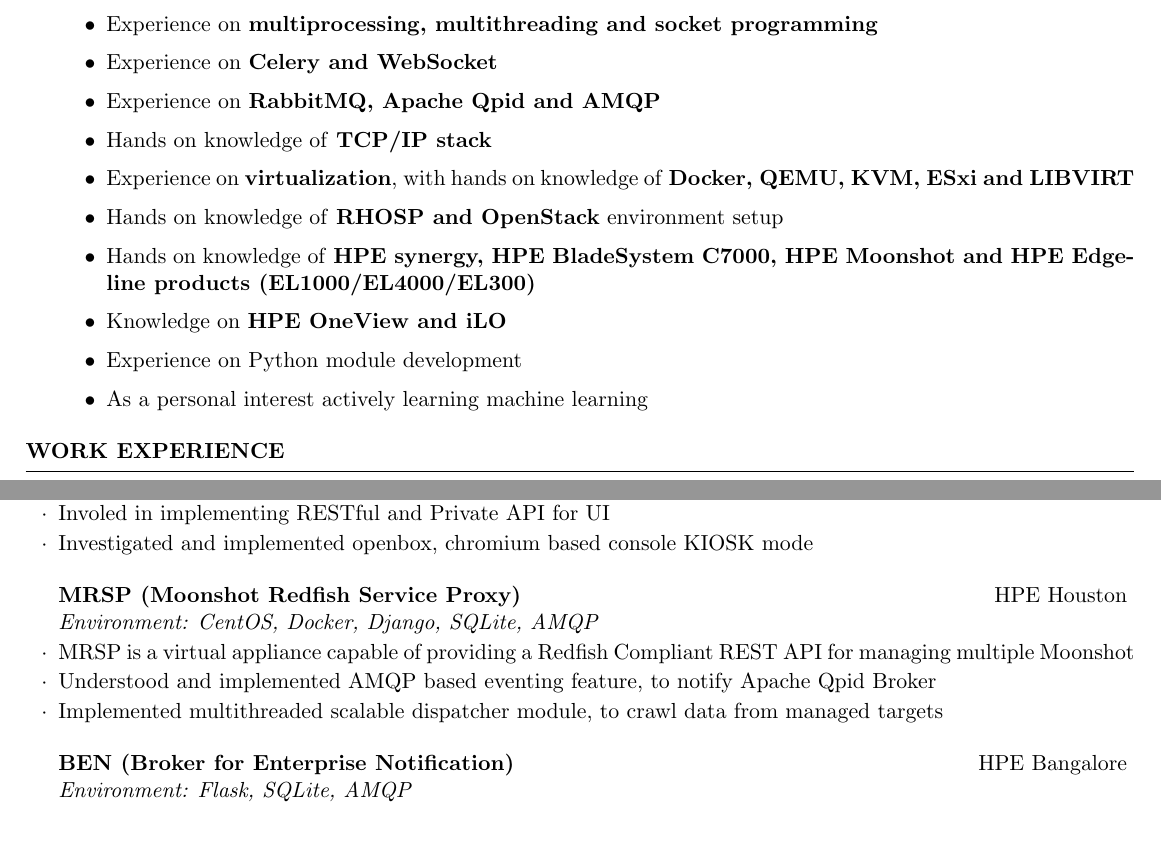
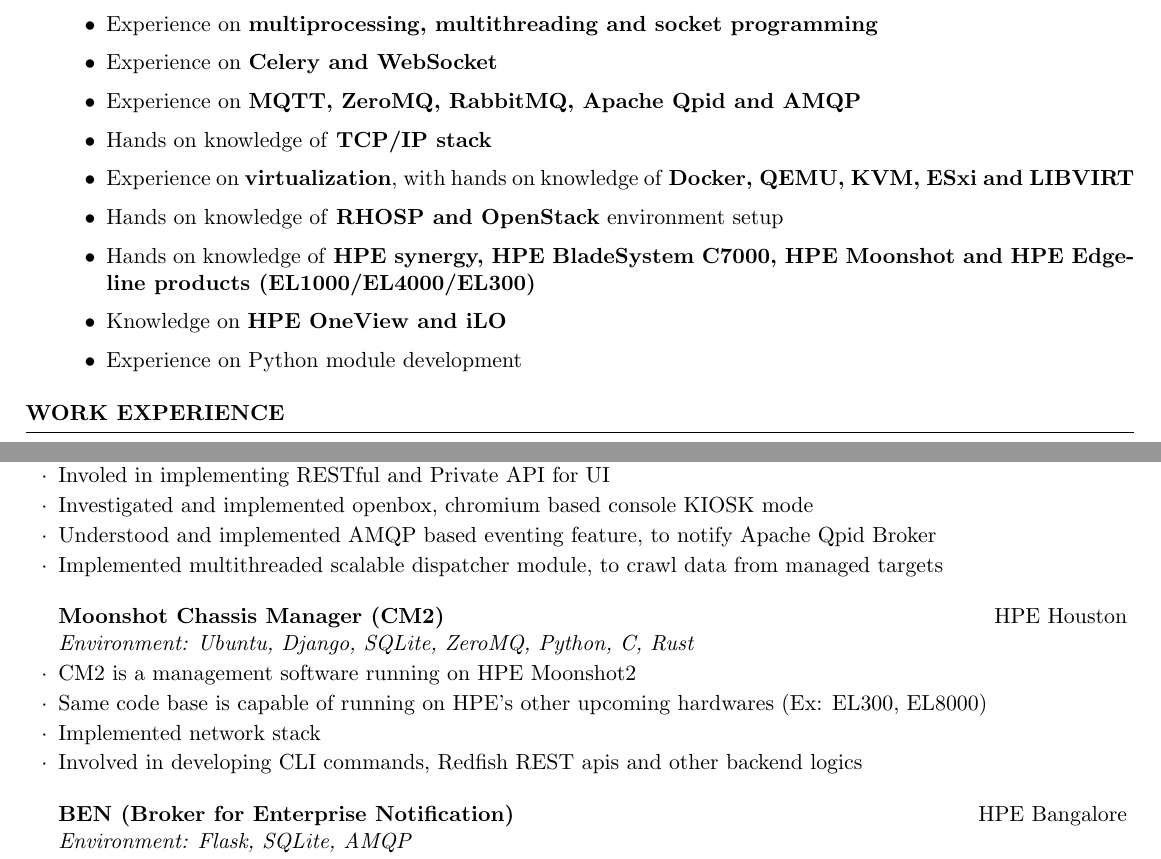
Before and after one commit to jjlogu/resume, a LaTeX CV (resume.tex): two parts of pages 1 and 2 of 2, joined at a grey line, cut so that both start at the same text, the shorter picture padded with empty space. Compiled offline with pdfLaTeX.

Commit message:
Updated project details

```diff
--- a/resume.tex
+++ b/resume.tex
@@ -47,14 +47,14 @@
 \item Experience on \textbf{RESTful interface development} and consumption of various RESTful interface
 \item Experience on \textbf{multiprocessing, multithreading and socket programming}
 \item Experience on \textbf{Celery and WebSocket}
-\item Experience on \textbf{RabbitMQ, Apache Qpid and AMQP}
+\item Experience on \textbf{MQTT, ZeroMQ, RabbitMQ, Apache Qpid and AMQP}
 \item Hands on knowledge of \textbf{TCP/IP stack}
 \item Experience on \textbf{virtualization}, with hands on knowledge of \textbf{Docker, QEMU, KVM, ESxi and LIBVIRT}
 \item Hands on knowledge of \textbf{RHOSP and OpenStack} environment setup
 \item Hands on knowledge of \textbf{HPE synergy, HPE BladeSystem C7000, HPE Moonshot and HPE Edgeline products (EL1000/EL4000/EL300)}
 \item Knowledge on \textbf{HPE OneView and iLO}
 \item Experience on Python module development
-\item As a personal interest actively learning machine learning
+%\item As a personal interest actively learning machine learning
 \end{itemize}
 
 %Minor in Linguistics \smallskip \\
@@ -189,6 +190,8 @@
 \item Implemented licensing module using AutoPass Java library
 \item Involed in implementing RESTful and Private API for UI
 \item Investigated and implemented openbox, chromium based console KIOSK mode
+\item Understood and implemented AMQP based eventing feature, to notify Apache Qpid Broker
+\item Implemented multithreaded scalable dispatcher module, to crawl data from managed targets
 %\item Currently working on modularizing and scalability of EIM
 
 \end{rSubsection}
@@ -196,14 +199,16 @@
 %--------------------------------------------------------------------------------------------------
 
 %--------------------------------------------------------------------------------------------------
-\begin{rSubsection}{MRSP (Moonshot Redfish Service Proxy)}
-{HPE Houston}{Environment: CentOS, Docker, Django,  SQLite, AMQP}{ }  %June 2016 - November 2016
+\begin{rSubsection}{Moonshot Chassis Manager (CM2)}
+{HPE Houston}{Environment: Ubuntu, Django,  SQLite, ZeroMQ, Python, C, Rust}{ }  %June 2016 - November 2016
 
 \vspace{-3pt}
 
-\item MRSP is a virtual appliance capable of providing a Redfish Compliant REST API for managing multiple Moonshot
-\item Understood and implemented AMQP based eventing feature, to notify Apache Qpid Broker
-\item Implemented multithreaded scalable dispatcher module, to crawl data from managed targets
+\item CM2 is a management software running on HPE Moonshot2
+\item Same code base is capable of running on HPE's other upcoming hardwares (Ex: EL300, EL8000)
+\item Implemented network stack
+\item Involved in developing CLI commands, Redfish REST apis and other backend logics
+
 
 \end{rSubsection}
 
```
Also changed, not shown: resume.pdf, resume.tex (3 more changed lines).
